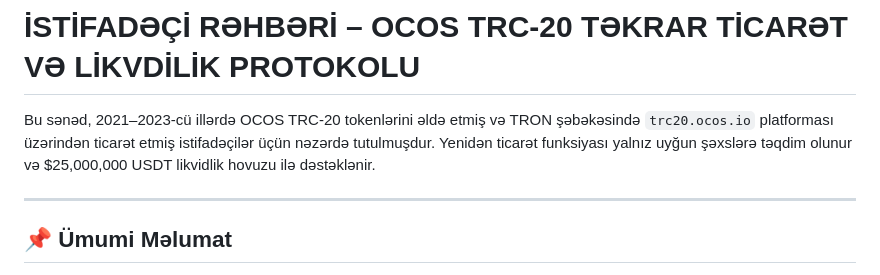
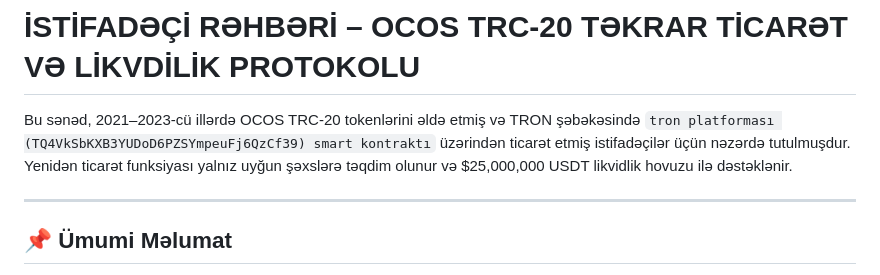
Before and after one commit to OCOSToken/trc20-ocos-swap-protocols, a Markdown page: docs/user_guide_az.md, the part around the change. Drawn GitHub-style.

```diff
--- a/docs/user_guide_az.md
+++ b/docs/user_guide_az.md
@@ -1,6 +1,6 @@
 # İSTİFADƏÇİ RƏHBƏRİ – OCOS TRC-20 TƏKRAR TİCARƏT VƏ LİKVDİLİK PROTOKOLU
 
-Bu sənəd, 2021–2023-cü illərdə OCOS TRC-20 tokenlərini əldə etmiş və TRON şəbəkəsində `trc20.ocos.io` platforması üzərindən ticarət etmiş istifadəçilər üçün nəzərdə tutulmuşdur. Yenidən ticarət funksiyası yalnız uyğun şəxslərə təqdim olunur və $25,000,000 USDT likvidlik hovuzu ilə dəstəklənir.
+Bu sənəd, 2021–2023-cü illərdə OCOS TRC-20 tokenlərini əldə etmiş və TRON şəbəkəsində `tron platforması (TQ4VkSbKXB3YUDoD6PZSYmpeuFj6QzCf39) smart kontraktı` üzərindən ticarət etmiş istifadəçilər üçün nəzərdə tutulmuşdur. Yenidən ticarət funksiyası yalnız uyğun şəxslərə təqdim olunur və $25,000,000 USDT likvidlik hovuzu ilə dəstəklənir.
 
 ---
 
```
